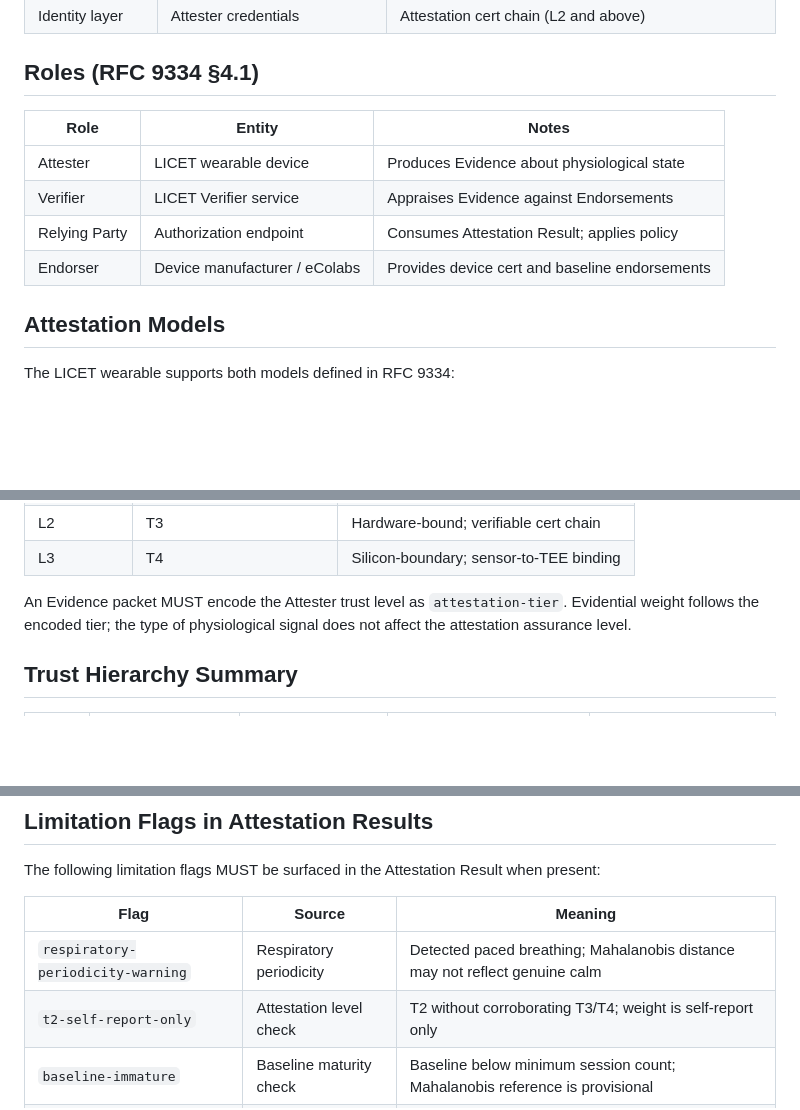
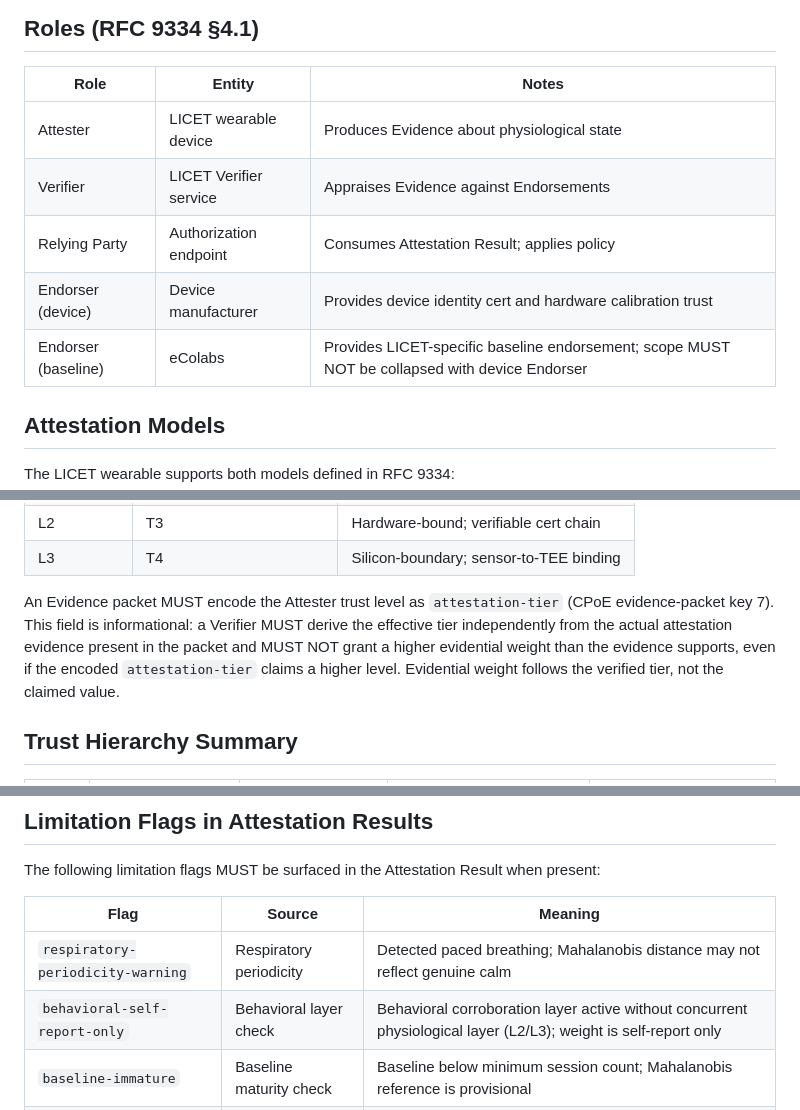
Before and after one commit to LF-Decentralized-Trust-labs/proof-of-effort, a Markdown page: draft-pereira-licet-wearable-attester.md, 3 parts joined by grey strips. GitHub-like rendering; blank space fills up the shorter version.

```diff
--- a/draft-pereira-licet-wearable-attester.md
+++ b/draft-pereira-licet-wearable-attester.md
@@ -248,7 +232,8 @@ level of the composite is bounded by the weakest sub-attester in the chain.
 | Attester         | LICET wearable device                    | Produces Evidence about physiological state         |
 | Verifier         | LICET Verifier service                   | Appraises Evidence against Endorsements             |
 | Relying Party    | Authorization endpoint                   | Consumes Attestation Result; applies policy         |
-| Endorser         | Device manufacturer / eColabs            | Provides device cert and baseline endorsements      |
+| Endorser (device)    | Device manufacturer                  | Provides device identity cert and hardware calibration trust |
+| Endorser (baseline)  | eColabs                              | Provides LICET-specific baseline endorsement; scope MUST NOT be collapsed with device Endorser |
 
 ## Attestation Models
 
@@ -354,9 +339,12 @@ The value mapping to `attestation-tier` (key 7) is:
 | L2          | T3                      | Hardware-bound; verifiable cert chain     |
 | L3          | T4                      | Silicon-boundary; sensor-to-TEE binding   |
 
-An Evidence packet MUST encode the Attester trust level as `attestation-tier`.
-Evidential weight follows the encoded tier; the type of physiological signal does
-not affect the attestation assurance level.
+An Evidence packet MUST encode the Attester trust level as `attestation-tier`
+(CPoE evidence-packet key 7). This field is informational: a Verifier MUST derive
+the effective tier independently from the actual attestation evidence present in
+the packet and MUST NOT grant a higher evidential weight than the evidence
+supports, even if the encoded `attestation-tier` claims a higher level. Evidential
+weight follows the verified tier, not the claimed value.
 
 ## Trust Hierarchy Summary
 
@@ -387,7 +375,7 @@ The following limitation flags MUST be surfaced in the Attestation Result when p
 | Flag                             | Source                    | Meaning                                                                              |
 |----------------------------------|---------------------------|--------------------------------------------------------------------------------------|
 | `respiratory-periodicity-warning`| Respiratory periodicity   | Detected paced breathing; Mahalanobis distance may not reflect genuine calm         |
-| `t2-self-report-only`            | Attestation level check   | T2 without corroborating T3/T4; weight is self-report only                          |
+| `behavioral-self-report-only`    | Behavioral layer check    | Behavioral corroboration layer active without concurrent physiological layer (L2/L3); weight is self-report only |
 | `baseline-immature`              | Baseline maturity check   | Baseline below minimum session count; Mahalanobis reference is provisional          |
 | `sensor-uncertified`             | Attester level check      | L0 or L1 device; measurement chain is not hardware-attested                         |
 
```
Also changed, not shown: other parts of draft-pereira-licet-wearable-attester.md (+34 -40 lines).
